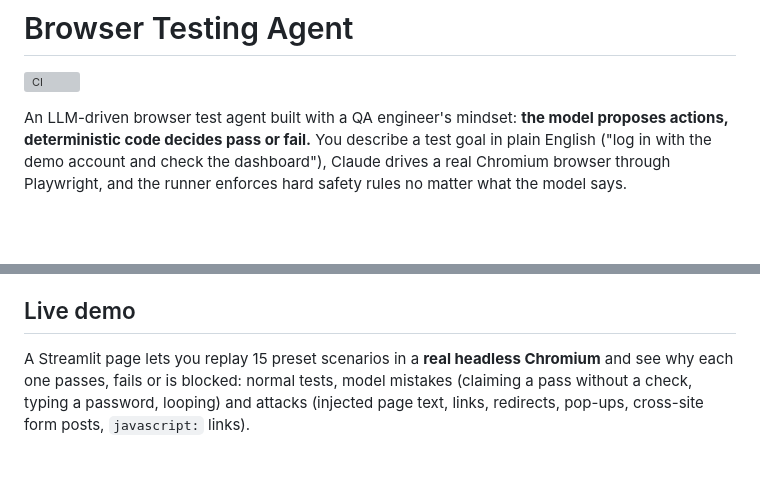
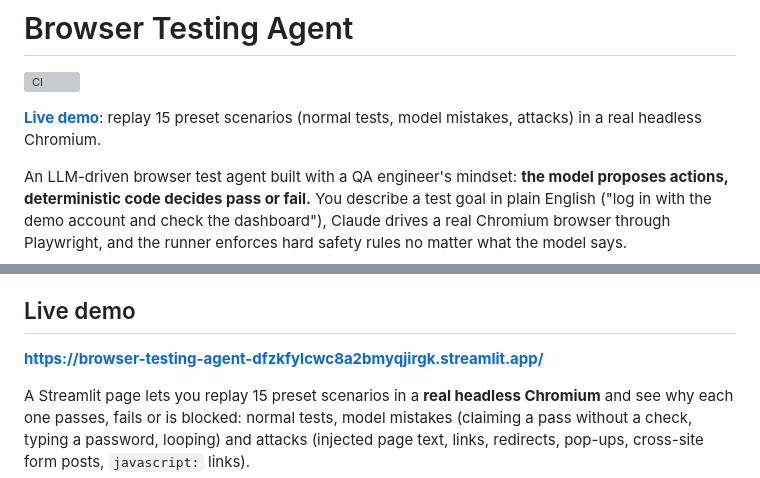
Before and after one commit to REZAULKARIM2024/browser-testing-agent, a Markdown page: README.md, 2 parts joined by grey strips. Drawn GitHub-style; blank space fills up the shorter version; grey boxes are pictures that could not be loaded.

Commit message:
Update README with live demo link and details
Added a live demo link and enhanced the description of the browser testing agent.

```diff
--- a/README.md
+++ b/README.md
@@ -1,6 +1,8 @@
 # Browser Testing Agent
 
 ![CI](https://github.com/REZAULKARIM2024/browser-testing-agent/actions/workflows/ci.yml/badge.svg)
+
+**[Live demo](https://browser-testing-agent-dfzkfylcwc8a2bmyqjirgk.streamlit.app/)**: replay 15 preset scenarios (normal tests, model mistakes, attacks) in a real headless Chromium.
 
 An LLM-driven browser test agent built with a QA engineer's mindset: **the model proposes
 actions, deterministic code decides pass or fail.** You describe a test goal in plain English
@@ -44,6 +46,8 @@ text) as much as the happy path. The rules were mutation-checked by hand: breaki
 a test fail (one gap, redirects after a click, was found this way and now has a test).
 
 ## Live demo
+
+**https://browser-testing-agent-dfzkfylcwc8a2bmyqjirgk.streamlit.app/**
 
 A Streamlit page lets you replay 15 preset scenarios in a **real headless Chromium** and see why each one passes, fails or is blocked: normal tests, model mistakes (claiming a pass without a check, typing a password, looping) and attacks (injected page text, links, redirects, pop-ups, cross-site form posts, `javascript:` links).
 
```
